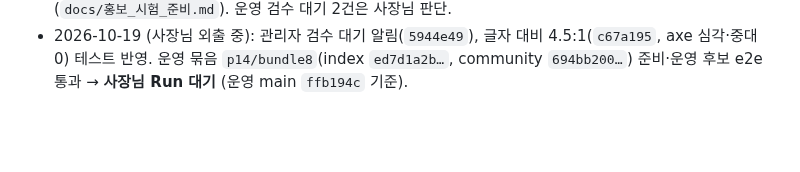
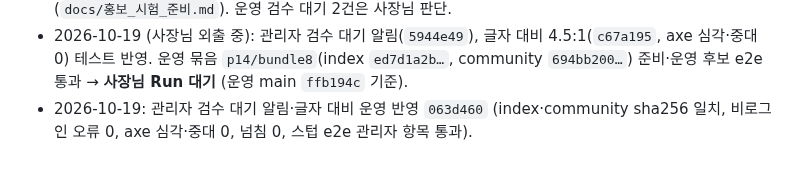
Before and after one commit to adultryun188-lang/dadamom-test, a Markdown page: docs/인수인계_2026-10-16.md, the part around the change. Rendered like a GitHub page; blank space fills up the shorter version.

Commit message:
기록: 관리자 검수 알림·글자 대비 운영 반영 [skip ci]
Co-Authored-By: Claude Opus 5.5 <noreply@anthropic.com>

```diff
--- a/docs/인수인계_2026-10-16.md
+++ b/docs/인수인계_2026-10-16.md
@@ -147,3 +147,4 @@ Claude 사용량이 바닥나 Codex 가 이어받습니다. **먼저 `CLAUDE.md`
 - 2026-10-19: 서비스워커 js network-first — 테스트 `1675cb7` → 운영 `2057794` (sw.js sha256 `fa51a061…` 일치, 운영에서 오프라인 새로고침 시 앱·community-flow.js 캐시로 정상).
 - 2026-10-19: 첫걸음 챌린지 11/30 연장 + 홈 설치 안내 — 테스트 `2f618e7` → 운영 `ffb194c` (index·community sha256 일치, 아이폰·카톡·안드로이드 안내 정상). 운영 공지 1(고정)·운영자 첫 글 3 등록 (`docs/홍보_시험_준비.md`). 운영 검수 대기 2건은 사장님 판단.
 - 2026-10-19 (사장님 외출 중): 관리자 검수 대기 알림(`5944e49`), 글자 대비 4.5:1(`c67a195`, axe 심각·중대 0) 테스트 반영. 운영 묶음 `p14/bundle8`(index `ed7d1a2b…`, community `694bb200…`) 준비·운영 후보 e2e 통과 → **사장님 Run 대기** (운영 main `ffb194c` 기준).
+- 2026-10-19: 관리자 검수 대기 알림·글자 대비 운영 반영 `063d460` (index·community sha256 일치, 비로그인 오류 0, axe 심각·중대 0, 넘침 0, 스텁 e2e 관리자 항목 통과).
```
